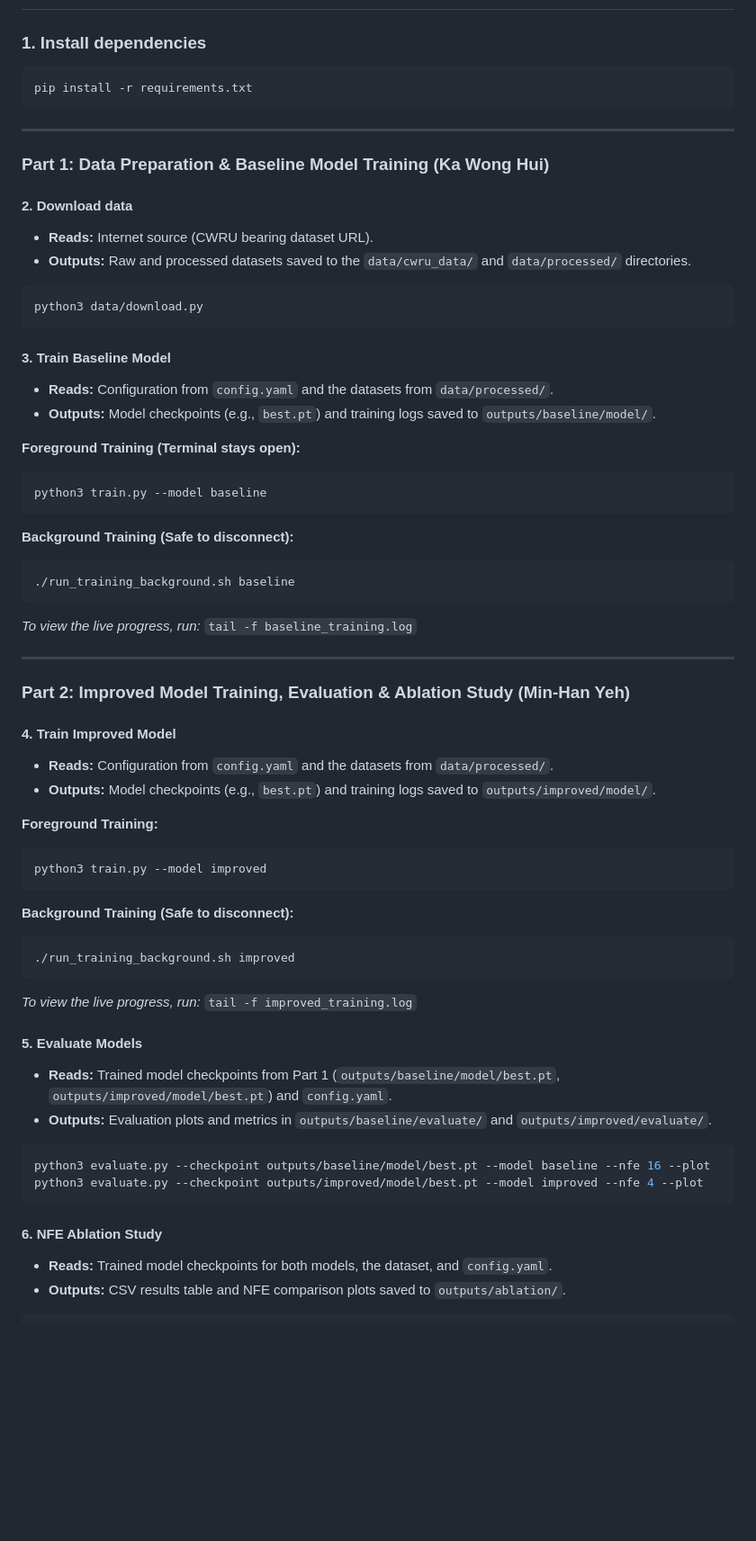
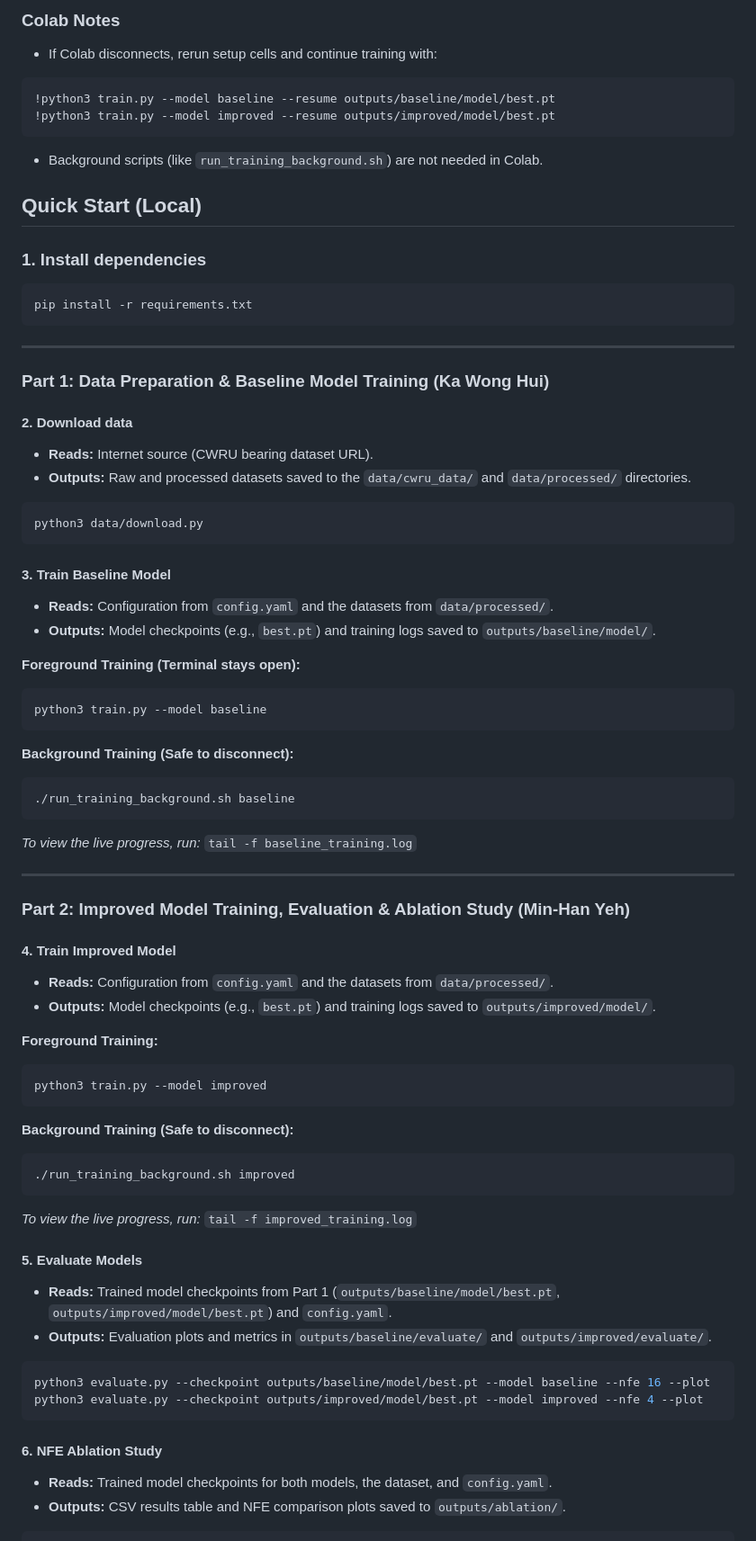
Before and after one commit to keanehui/gnn-project, a Markdown page: README.md, the part around one of its changes. Shown at 90% size. GitHub-like rendering; blank space fills up the shorter version.

Commit message:
docs: Update README with Colab instructions and formatting improvements

````diff
--- a/README.md
+++ b/README.md
@@ -46,3 +136,15 @@ outputs/
+### Colab Notes
+
+- If Colab disconnects, rerun setup cells and continue training with:
+
+```bash
+!python3 train.py --model baseline --resume outputs/baseline/model/best.pt
+!python3 train.py --model improved --resume outputs/improved/model/best.pt
+```
+
+- Background scripts (like `run_training_background.sh`) are not needed in Colab.
+
+## Quick Start (Local)
 
 ### 1. Install dependencies
 
@@ -55,6 +157,7 @@ pip install -r requirements.txt
 ### Part 1: Data Preparation & Baseline Model Training (Ka Wong Hui)
 
 #### 2. Download data
+
 - **Reads:** Internet source (CWRU bearing dataset URL).
 - **Outputs:** Raw and processed datasets saved to the `data/cwru_data/` and `data/processed/` directories.
 
@@ -63,40 +166,49 @@ python3 data/download.py
 ```
 
 #### 3. Train Baseline Model
+
 - **Reads:** Configuration from `config.yaml` and the datasets from `data/processed/`.
 - **Outputs:** Model checkpoints (e.g., `best.pt`) and training logs saved to `outputs/baseline/model/`.
 
 **Foreground Training (Terminal stays open):**
+
 ```bash
 python3 train.py --model baseline
 ```
 
 **Background Training (Safe to disconnect):**
+
 ```bash
 ./run_training_background.sh baseline
 ```
-*To view the live progress, run:* `tail -f baseline_training.log`
+
+_To view the live progress, run:_ `tail -f baseline_training.log`
 
 ---
 
 ### Part 2: Improved Model Training, Evaluation & Ablation Study (Min-Han Yeh)
 
 #### 4. Train Improved Model
+
 - **Reads:** Configuration from `config.yaml` and the datasets from `data/processed/`.
 - **Outputs:** Model checkpoints (e.g., `best.pt`) and training logs saved to `outputs/improved/model/`.
 
 **Foreground Training:**
+
 ```bash
 python3 train.py --model improved
 ```
 
 **Background Training (Safe to disconnect):**
+
 ```bash
 ./run_training_background.sh improved
 ```
-*To view the live progress, run:* `tail -f improved_training.log`
+
+_To view the live progress, run:_ `tail -f improved_training.log`
 
 #### 5. Evaluate Models
+
 - **Reads:** Trained model checkpoints from Part 1 (`outputs/baseline/model/best.pt`, `outputs/improved/model/best.pt`) and `config.yaml`.
 - **Outputs:** Evaluation plots and metrics in `outputs/baseline/evaluate/` and `outputs/improved/evaluate/`.
 
@@ -106,6 +218,7 @@ python3 evaluate.py --checkpoint outputs/improved/model/best.pt --model improved
 ```
 
 #### 6. NFE Ablation Study
+
 - **Reads:** Trained model checkpoints for both models, the dataset, and `config.yaml`.
 - **Outputs:** CSV results table and NFE comparison plots saved to `outputs/ablation/`.
 
````
Also changed, not shown: other parts of README.md (+109 -18 lines).
